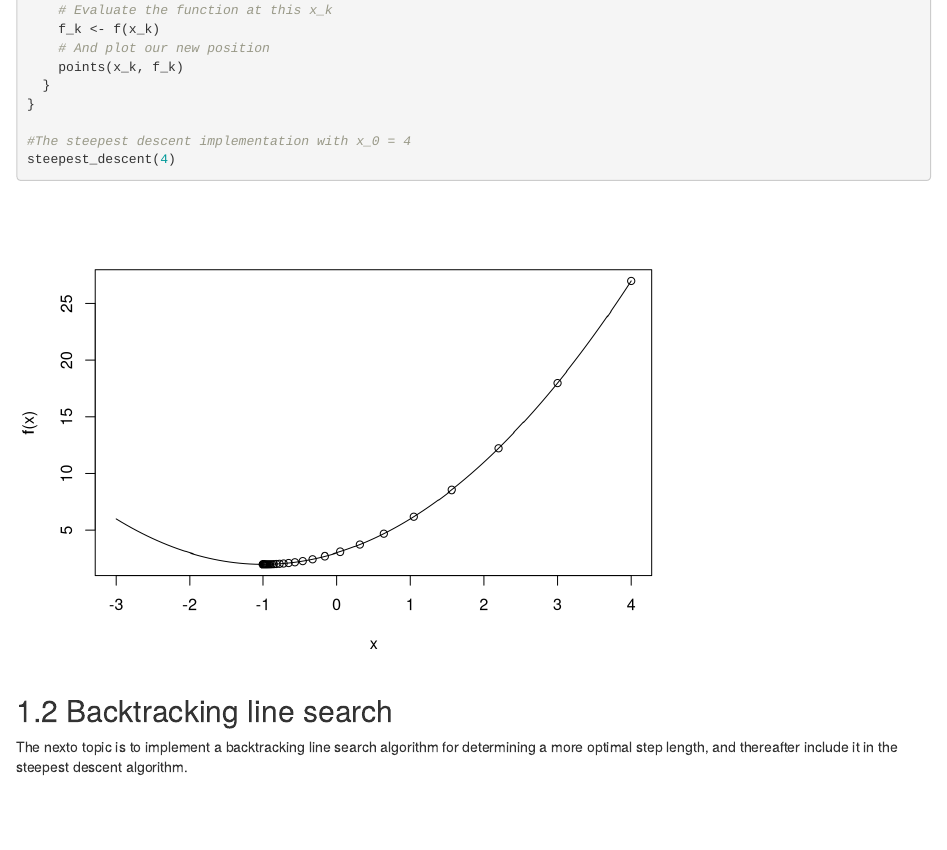
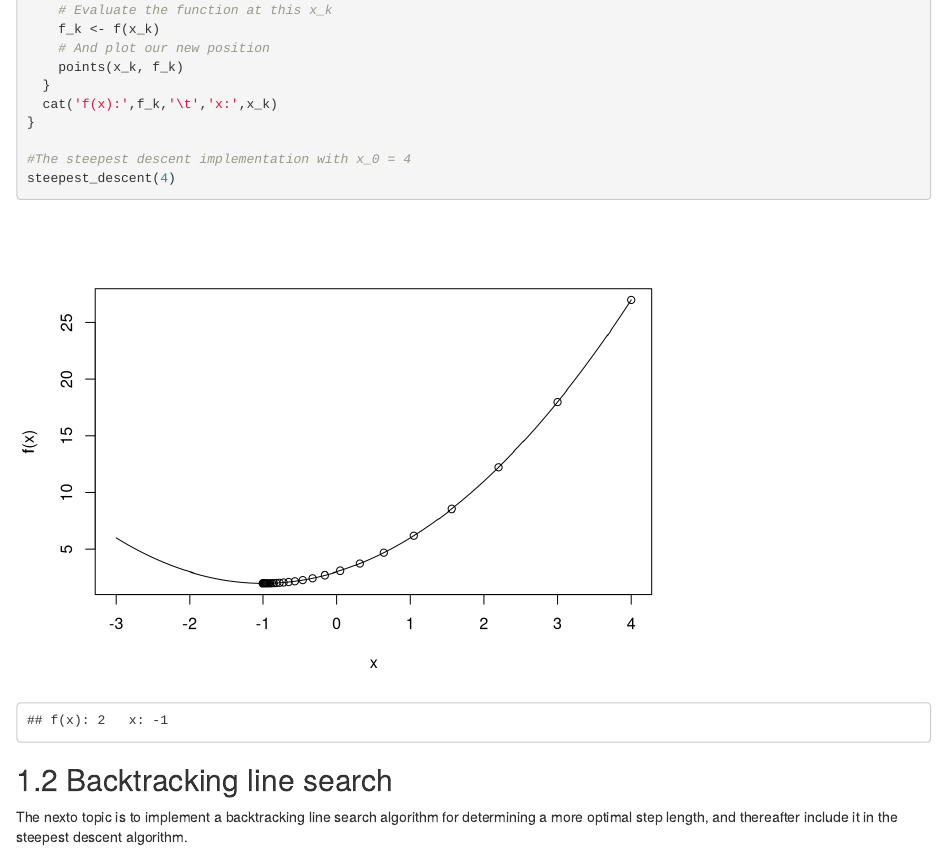
Before and after one commit to Rosenkrands/Notes_Optimization, an R Markdown document (02-lecture.Rmd): the page in a window 1100 px wide, from 580 px down. Rendered offline with R 4.5, knitr and Pandoc, with nearby package versions; drawn as R Markdown's standard HTML page in place of the format the file asks for.

Commit message:
lecture 2 updates

```diff
--- a/02-lecture.Rmd
+++ b/02-lecture.Rmd
@@ -34,6 +34,7 @@ steepest_descent <-
     # And plot our new position
     points(x_k, f_k)
   }
+  cat('f(x):',f_k,'\t','x:',x_k)
 }
 
 #The steepest descent implementation with x_0 = 4
```
